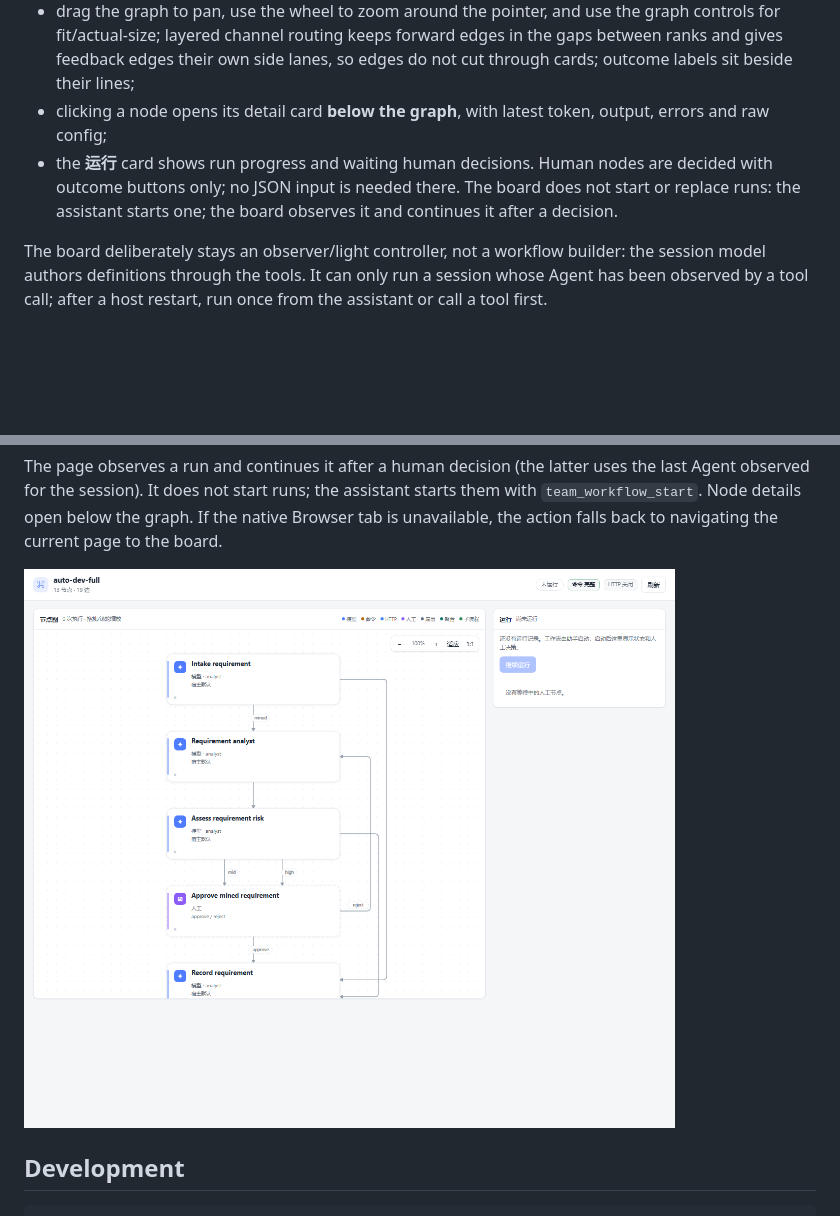
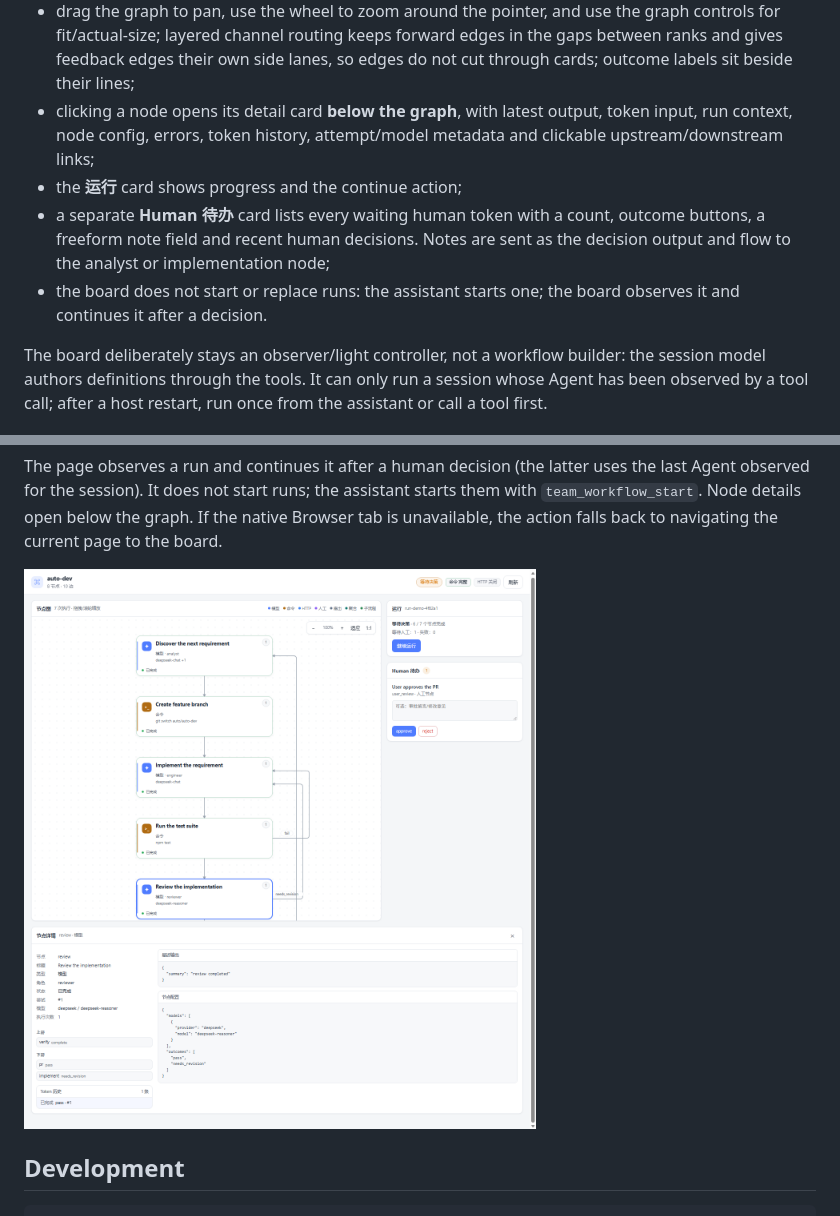
Before and after one commit to lyingloong/dsh-agent-team-workflow, a Markdown page: README.md, 2 parts joined by grey strips. Drawn GitHub-style; pictures changed too: docs/board-preview.png; blank space fills up the shorter version.

```diff
--- a/README.md
+++ b/README.md
@@ -289,12 +289,15 @@ The board is graph-first:
   graph controls for fit/actual-size; layered channel routing keeps forward edges
   in the gaps between ranks and gives feedback edges their own side lanes, so
   edges do not cut through cards; outcome labels sit beside their lines;
-- clicking a node opens its detail card **below the graph**, with latest token,
-  output, errors and raw config;
-- the **运行** card shows run progress and waiting human decisions. Human nodes
-  are decided with outcome buttons only; no JSON input is needed there. The board
-  does not start or replace runs: the assistant starts one; the board observes it
-  and continues it after a decision.
+- clicking a node opens its detail card **below the graph**, with latest output,
+  token input, run context, node config, errors, token history, attempt/model
+  metadata and clickable upstream/downstream links;
+- the **运行** card shows progress and the continue action;
+- a separate **Human 待办** card lists every waiting human token with a count,
+  outcome buttons, a freeform note field and recent human decisions. Notes are
+  sent as the decision output and flow to the analyst or implementation node;
+- the board does not start or replace runs: the assistant starts one; the board
+  observes it and continues it after a decision.
 
 The board deliberately stays an observer/light controller, not a workflow
 builder: the session model authors definitions through the tools. It can only
```
Also changed, not shown: CHANGELOG.md (+8 -0 lines), 3 other files.
